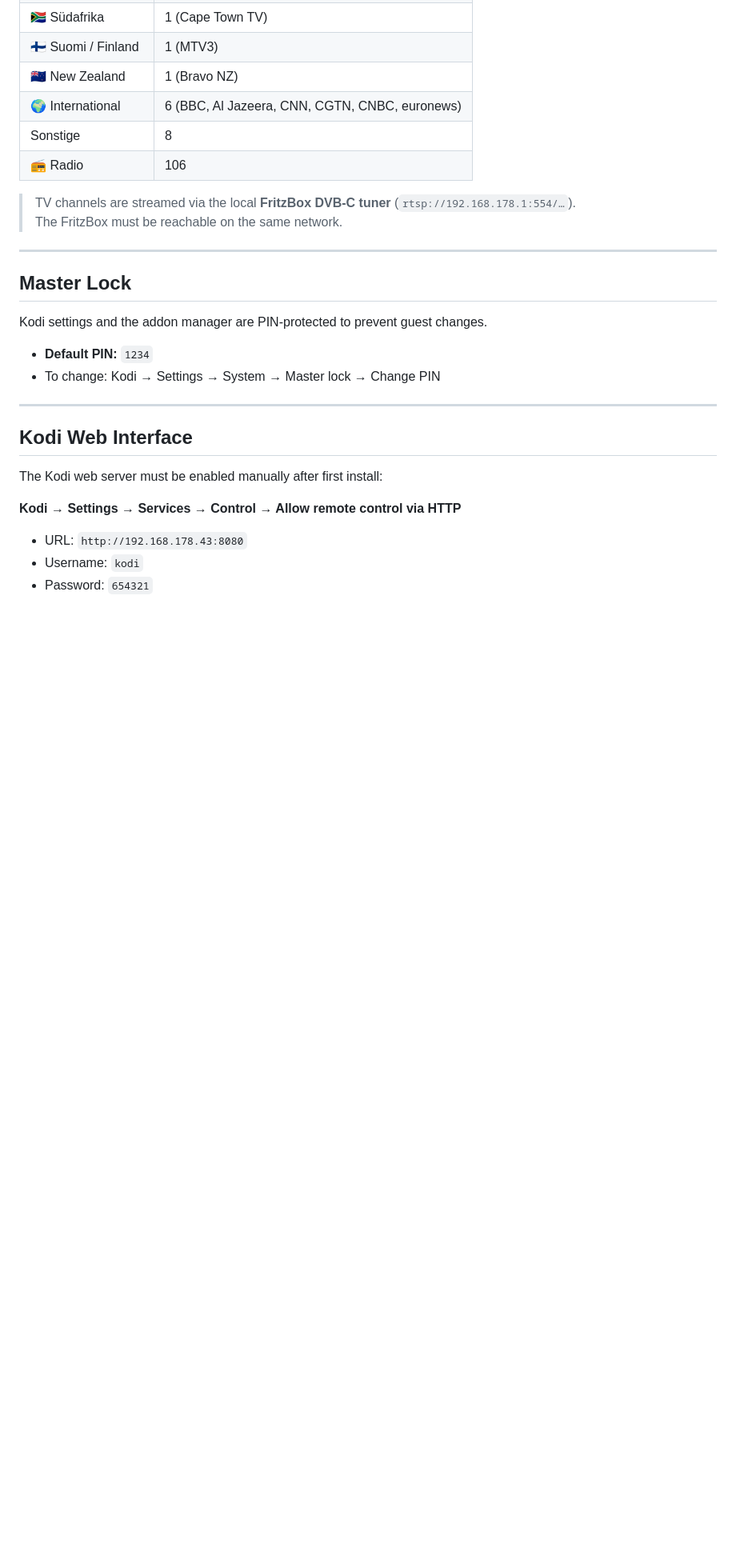
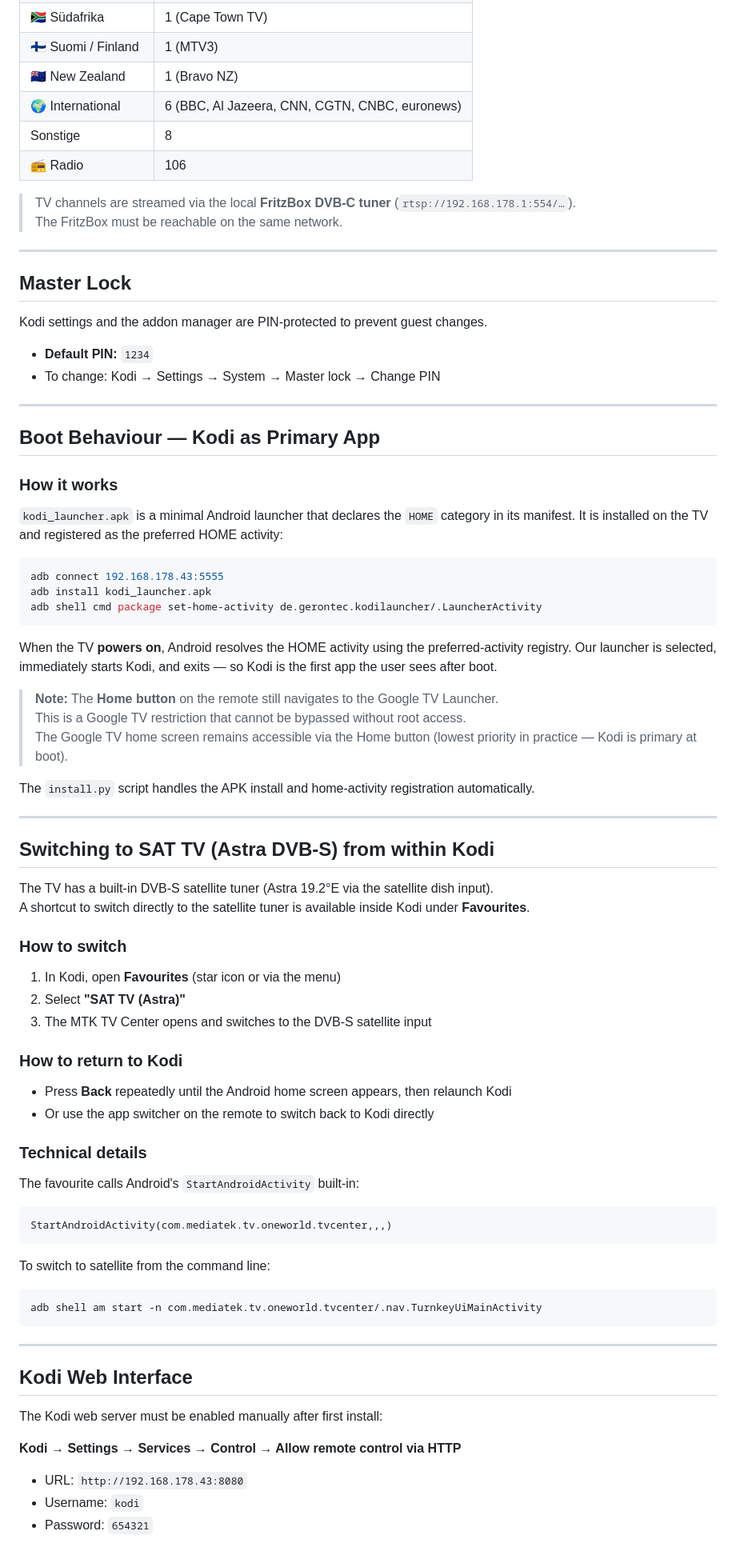
Before and after one commit to gerontec/kodi_android14, a Markdown page: README.md, the part around the change. Shown at 80% size. Rendered like a GitHub page; blank space fills up the shorter version.

Commit message:
docs: add boot-to-Kodi and SAT switch sections to README
Co-Authored-By: Claude Sonnet 4.6 <noreply@anthropic.com>

````diff
--- a/README.md
+++ b/README.md
@@ -119,6 +119,60 @@ Kodi settings and the addon manager are PIN-protected to prevent guest changes.
 
 ---
 
+## Boot Behaviour — Kodi as Primary App
+
+### How it works
+
+`kodi_launcher.apk` is a minimal Android launcher that declares the `HOME` category in its manifest. It is installed on the TV and registered as the preferred HOME activity:
+
+```bash
+adb connect 192.168.178.43:5555
+adb install kodi_launcher.apk
+adb shell cmd package set-home-activity de.gerontec.kodilauncher/.LauncherActivity
+```
+
+When the TV **powers on**, Android resolves the HOME activity using the preferred-activity registry. Our launcher is selected, immediately starts Kodi, and exits — so Kodi is the first app the user sees after boot.
+
+> **Note:** The **Home button** on the remote still navigates to the Google TV Launcher.
+> This is a Google TV restriction that cannot be bypassed without root access.
+> The Google TV home screen remains accessible via the Home button (lowest priority in practice — Kodi is primary at boot).
+
+The `install.py` script handles the APK install and home-activity registration automatically.
+
+---
+
+## Switching to SAT TV (Astra DVB-S) from within Kodi
+
+The TV has a built-in DVB-S satellite tuner (Astra 19.2°E via the satellite dish input).
+A shortcut to switch directly to the satellite tuner is available inside Kodi under **Favourites**.
+
+### How to switch
+
+1. In Kodi, open **Favourites** (star icon or via the menu)
+2. Select **"SAT TV (Astra)"**
+3. The MTK TV Center opens and switches to the DVB-S satellite input
+
+### How to return to Kodi
+
+- Press **Back** repeatedly until the Android home screen appears, then relaunch Kodi
+- Or use the app switcher on the remote to switch back to Kodi directly
+
+### Technical details
+
+The favourite calls Android's `StartAndroidActivity` built-in:
+
+```
+StartAndroidActivity(com.mediatek.tv.oneworld.tvcenter,,,)
+```
+
+To switch to satellite from the command line:
+
+```bash
+adb shell am start -n com.mediatek.tv.oneworld.tvcenter/.nav.TurnkeyUiMainActivity
+```
+
+---
+
 ## Kodi Web Interface
 
 The Kodi web server must be enabled manually after first install:
````
